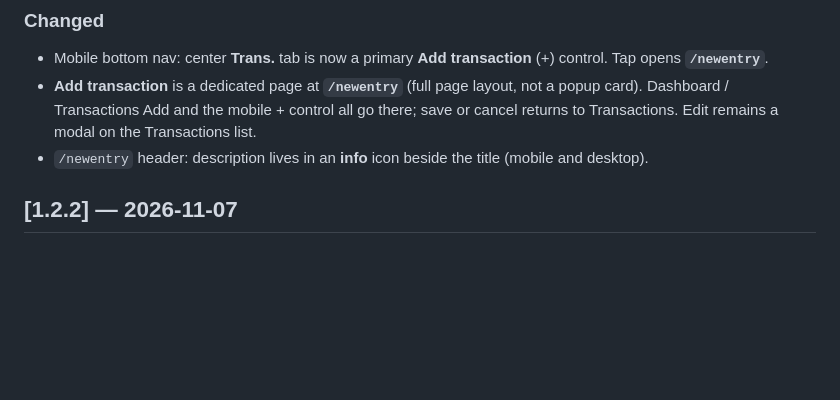
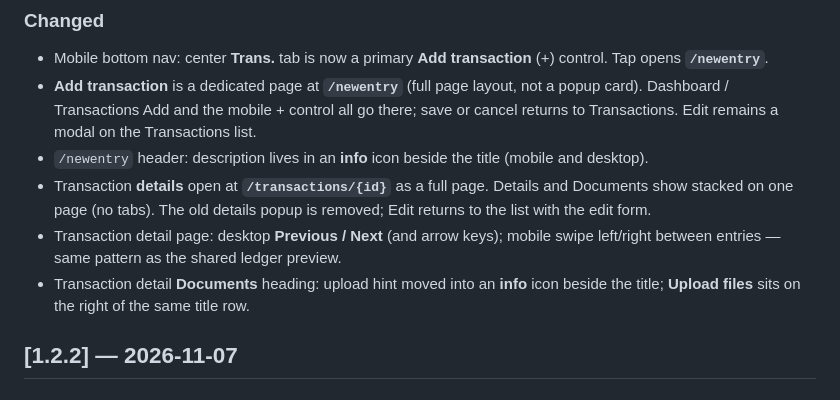
Before and after one commit to trendswd-pk/Accounting-Ladger-System, a Markdown page: Documentation/CHANGELOG.md, the part around the change. GitHub-like rendering; blank space fills up the shorter version.

```diff
--- a/Documentation/CHANGELOG.md
+++ b/Documentation/CHANGELOG.md
@@ -8,6 +8,9 @@ All notable changes to Accounting Ledger are documented here.
 - Mobile bottom nav: center **Trans.** tab is now a primary **Add transaction** (+) control. Tap opens **`/newentry`**.
 - **Add transaction** is a dedicated page at **`/newentry`** (full page layout, not a popup card). Dashboard / Transactions Add and the mobile + control all go there; save or cancel returns to Transactions. Edit remains a modal on the Transactions list.
 - `/newentry` header: description lives in an **info** icon beside the title (mobile and desktop).
+- Transaction **details** open at **`/transactions/{id}`** as a full page. Details and Documents show stacked on one page (no tabs). The old details popup is removed; Edit returns to the list with the edit form.
+- Transaction detail page: desktop **Previous / Next** (and arrow keys); mobile swipe left/right between entries — same pattern as the shared ledger preview.
+- Transaction detail **Documents** heading: upload hint moved into an **info** icon beside the title; **Upload files** sits on the right of the same title row.
 
 ## [1.2.2] — 2026-11-07
 
```
Also changed, not shown: AGENTS.md (+2 -1 lines), image.png (added), 7 other files.
